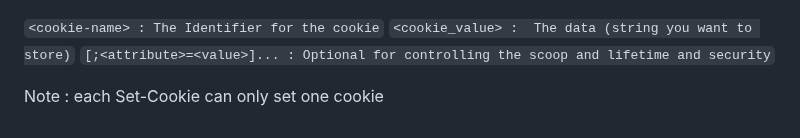
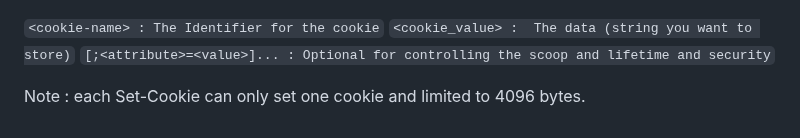
Before and after one commit to samurai0lava/SpySocket, a Markdown page: README.md, the part around the change. Rendered like a GitHub page.

```diff
--- a/README.md
+++ b/README.md
@@ -90,4 +90,4 @@ Set-Cookie format :
 `<cookie_value> :  The data (string you want to store)`
 `[;<attribute>=<value>]... : Optional for controlling the scoop and lifetime and security`
 
-Note : each Set-Cookie can only set one cookie
+Note : each Set-Cookie can only set one cookie and limited to 4096 bytes.
```
